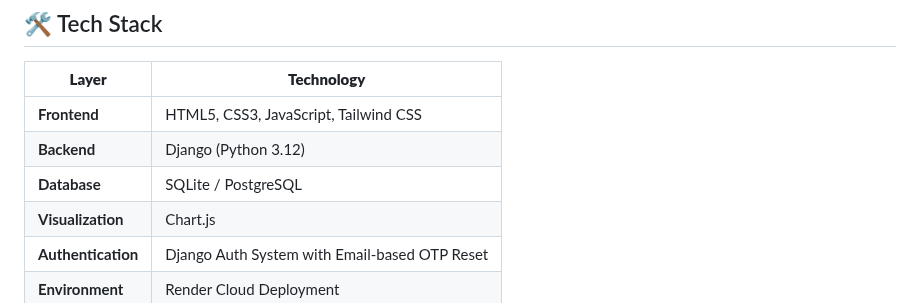
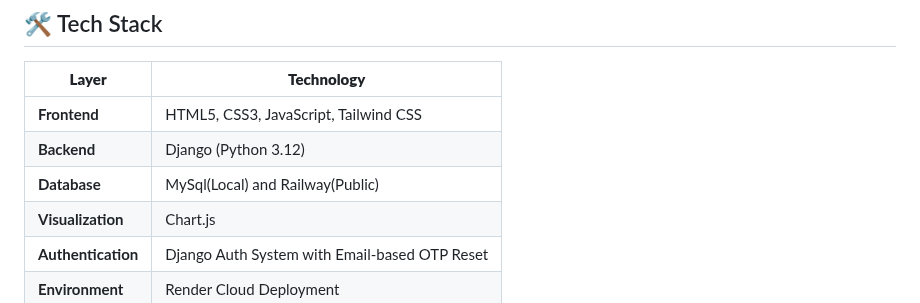
Before and after one commit to Adithya151/DCF---racker, a Markdown page: README.md, the part around the change. Drawn GitHub-style.

Commit message:
Update database technology details in README

```diff
--- a/README.md
+++ b/README.md
@@ -50,7 +50,7 @@
 | ------------------ | --------------------------------------------- |
 | **Frontend**       | HTML5, CSS3, JavaScript, Tailwind CSS         |
 | **Backend**        | Django (Python 3.12)                          |
-| **Database**       | SQLite / PostgreSQL                           |
+| **Database**       | MySql(Local) and Railway(Public)                         |
 | **Visualization**  | Chart.js                                      |
 | **Authentication** | Django Auth System with Email-based OTP Reset |
 | **Environment**    | Render Cloud Deployment                       |
```
